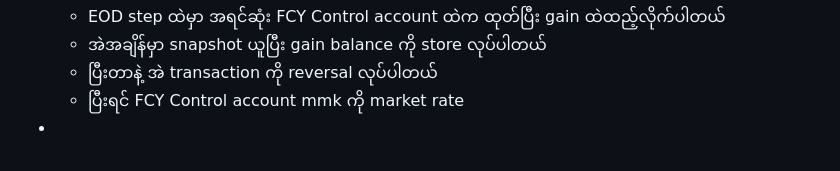
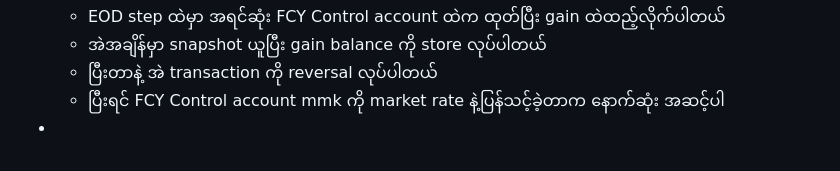
Before and after one commit to htetoo2280/test_action2, a Markdown page: pages/revaluation in banking.md, the part around the change. GitHub-like rendering.

Commit message:
Auto saved by Logseq

```diff
--- a/pages/revaluation in banking.md
+++ b/pages/revaluation in banking.md
@@ -99,5 +99,5 @@
 	- EOD step ထဲမှာ အရင်ဆုံး FCY Control account ထဲက ထုတ်ပြီး gain ထဲထည့်လိုက်ပါတယ်
 	- အဲအချိန်မှာ snapshot ယူပြီး gain balance ကို store လုပ်ပါတယ်
 	- ပြီးတာနဲ့ အဲ transaction ကို reversal လုပ်ပါတယ်
-	- ပြီးရင် FCY Control account mmk ကို market rate
+	- ပြီးရင် FCY Control account mmk ကို market rate နဲ့ပြန်သင့်ခဲ့တာက နောက်ဆုံး အဆင့်ပါ
 -
```
